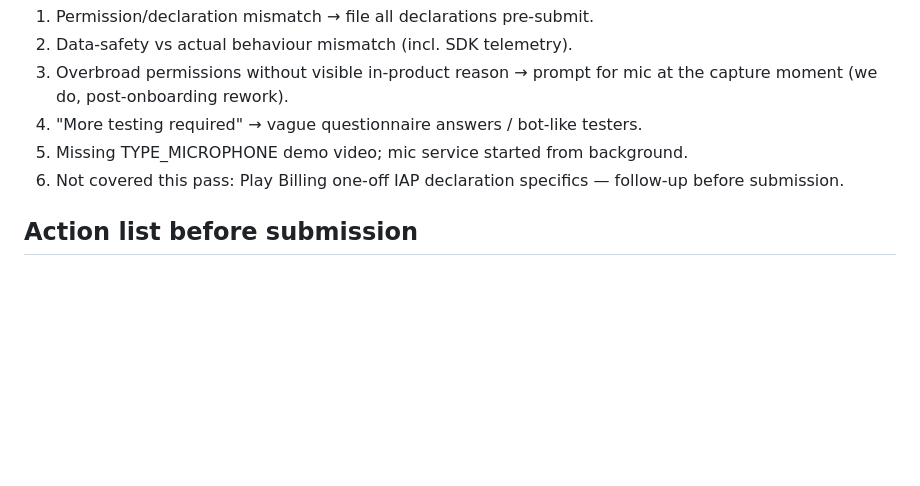
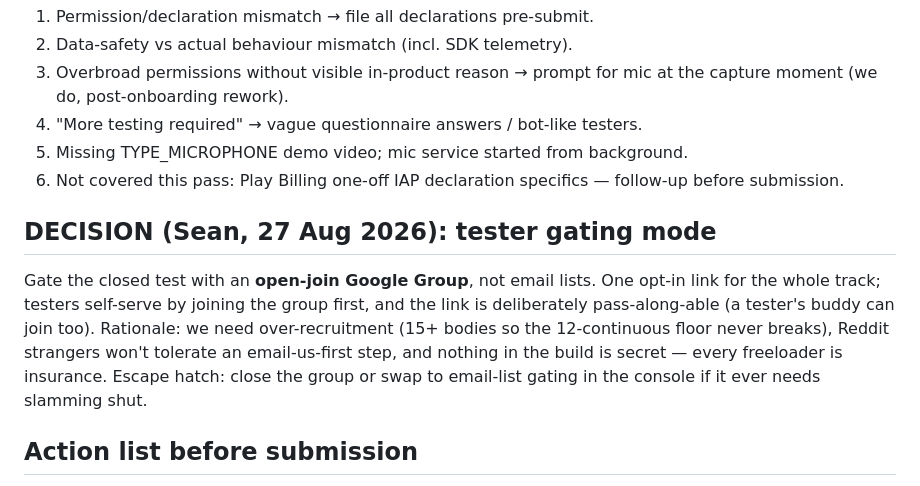
Before and after one commit to SeanGyte/remnant, a Markdown page: docs/research-closed-test-ops.md, the part around the change. Drawn GitHub-style; blank space fills up the shorter version.

Commit message:
docs: decision - closed test gated by open-join Google Group, shareable link
Co-Authored-By: Claude Fable 5 <noreply@anthropic.com>
Claude-Session: https://claude.ai/code/session_011iYyGQBreLEwpgsbkw4hFs

```diff
--- a/docs/research-closed-test-ops.md
+++ b/docs/research-closed-test-ops.md
@@ -85,6 +85,17 @@ at bottom). Third-party tester-marketplace claims flagged as folklore.
 6. Not covered this pass: Play Billing one-off IAP declaration specifics —
    follow-up before submission.
 
+## DECISION (Sean, 27 Aug 2026): tester gating mode
+
+Gate the closed test with an **open-join Google Group**, not email lists.
+One opt-in link for the whole track; testers self-serve by joining the
+group first, and the link is deliberately pass-along-able (a tester's
+buddy can join too). Rationale: we need over-recruitment (15+ bodies so
+the 12-continuous floor never breaks), Reddit strangers won't tolerate an
+email-us-first step, and nothing in the build is secret — every
+freeloader is insurance. Escape hatch: close the group or swap to
+email-list gating in the console if it ever needs slamming shut.
+
 ## Action list before submission
 
 - Opt-in link + explicit tester click-through briefing.
```
